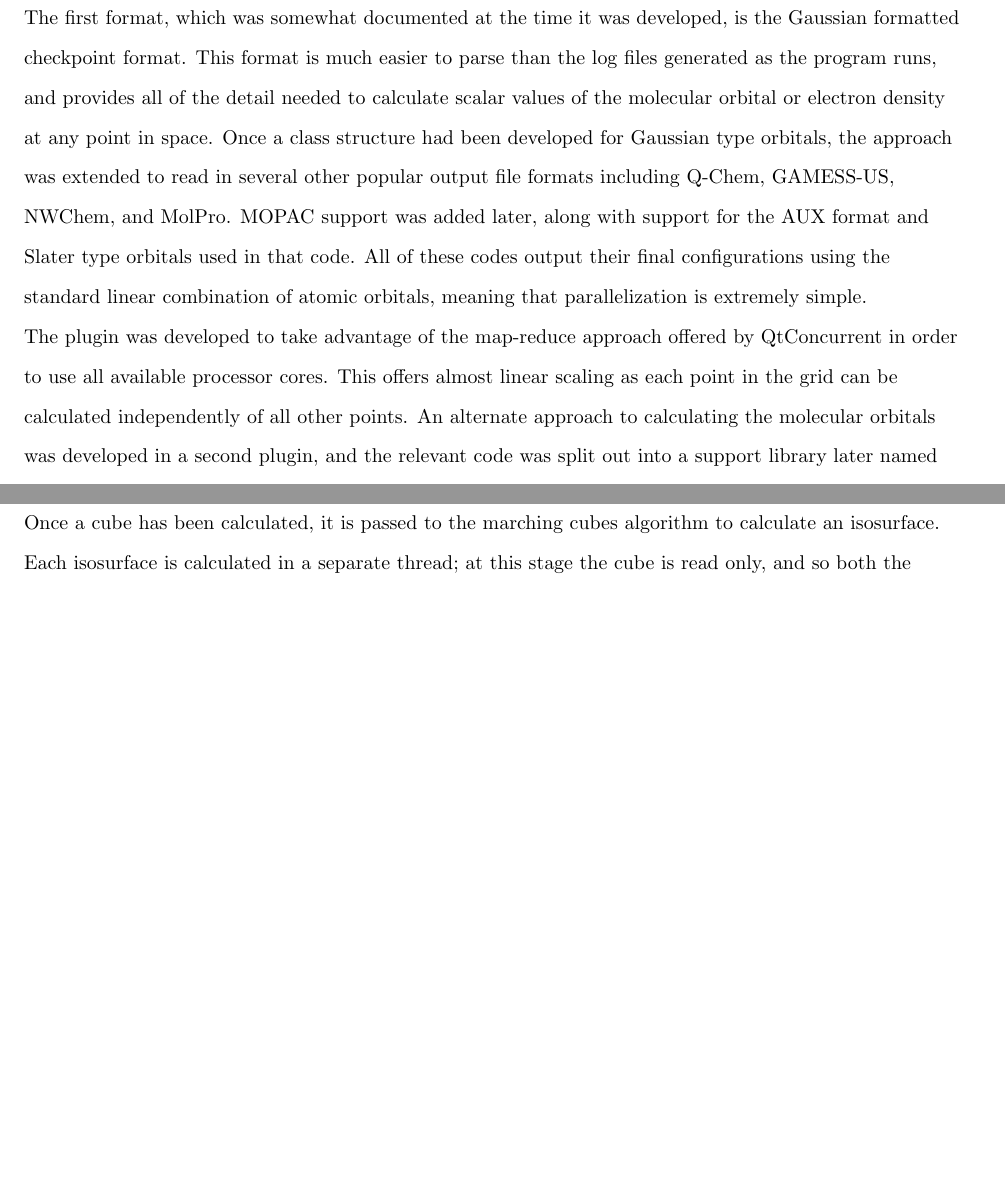
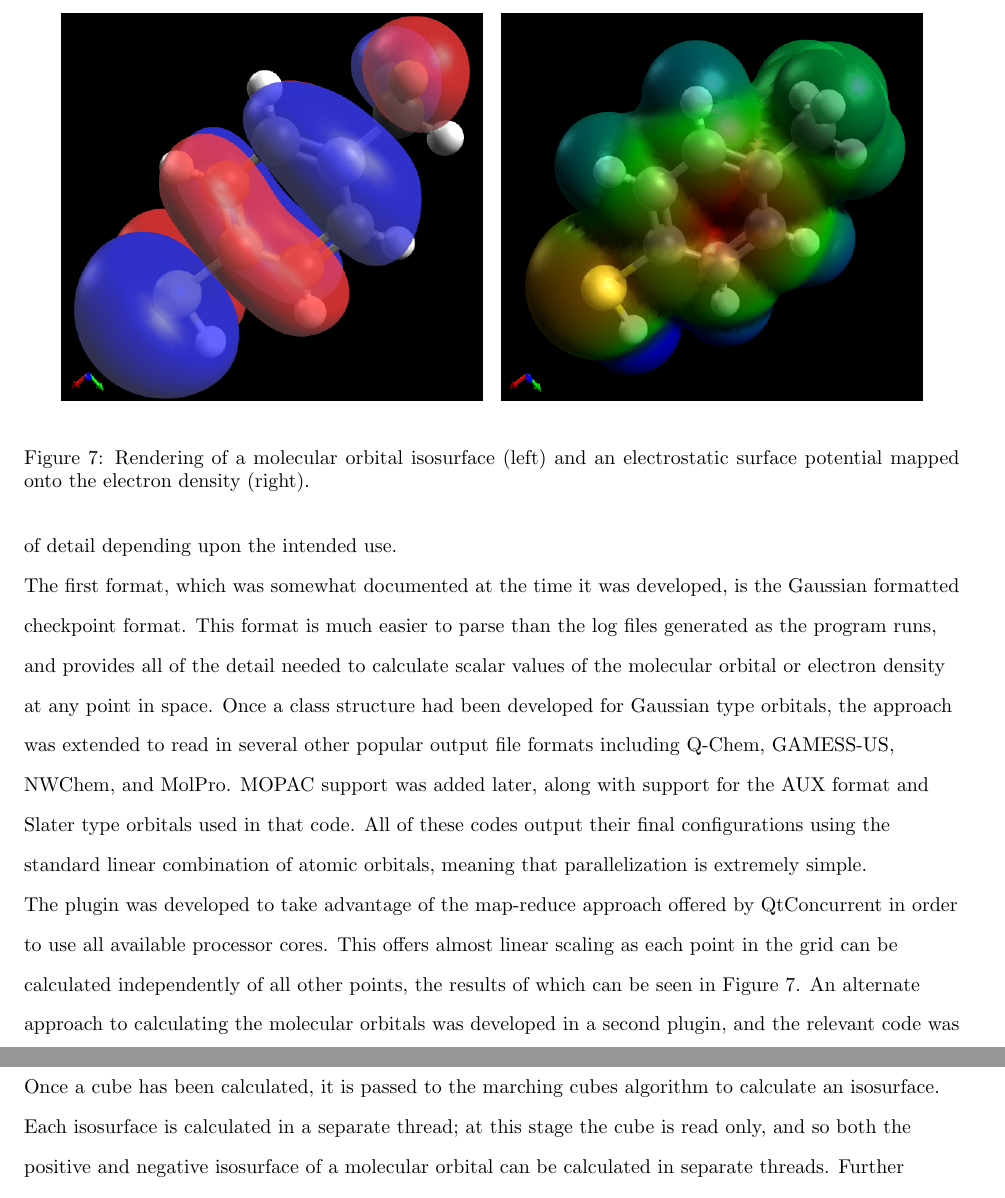
Before and after one commit to avogadropaper/avogadropaper, a LaTeX document (AvogadroPaper/AvogadroPaper.tex): two parts of pages 13 and 20 of 26 before the commit and two parts of pages 13 and 21 of 27 after it, joined at a grey line, cut at the place of the change, the shorter picture padded with empty space. Compiled offline with pdfLaTeX; a missing bibliography style is replaced by a similar one.

Commit message:
Added a figure showing rendering of electronic structure

```diff
--- a/AvogadroPaper/AvogadroPaper.tex
+++ b/AvogadroPaper/AvogadroPaper.tex
@@ -516,10 +516,22 @@
 codes output their final configurations using the standard linear combination of
 atomic orbitals, meaning that parallelization is extremely simple.
 
+\begin{figure}
+  \begin{center}
+    \includegraphics[width=0.45\textwidth]{images/avo-mbt-orb}
+    \hspace*{0.1cm}
+    \includegraphics[width=0.45\textwidth]{images/avo-mbt-esp}
+  \end{center}
+  \caption{Rendering of a molecular orbital isosurface (left) and an electrostatic
+  surface potential mapped onto the electron density (right).}
+ \label{f:electronic-structure}
+\end{figure}
+
 The plugin was developed to take advantage of the map-reduce approach offered
 by QtConcurrent in order to use all available processor cores. This offers almost
 linear scaling as each point in the grid can be calculated independently of all other
-points. An alternate approach to calculating the molecular orbitals was developed
+points, the results of which can be seen in Figure~\ref{f:electronic-structure}.
+An alternate approach to calculating the molecular orbitals was developed
 in a second plugin, and the relevant code was split out into a support library later
 named ``OpenQube''. This library has now been split off into a separate support
 project outside of Avogadro, and was added as an optional backend in
```
Also changed, not shown: AvogadroPaper/AvogadroPaper.pdf, AvogadroPaper/images/avo-mbt-esp.png (added), AvogadroPaper/images/avo-mbt-orb.png (added), AvogadroPaper/images/avogadro-fancy.png (added).
